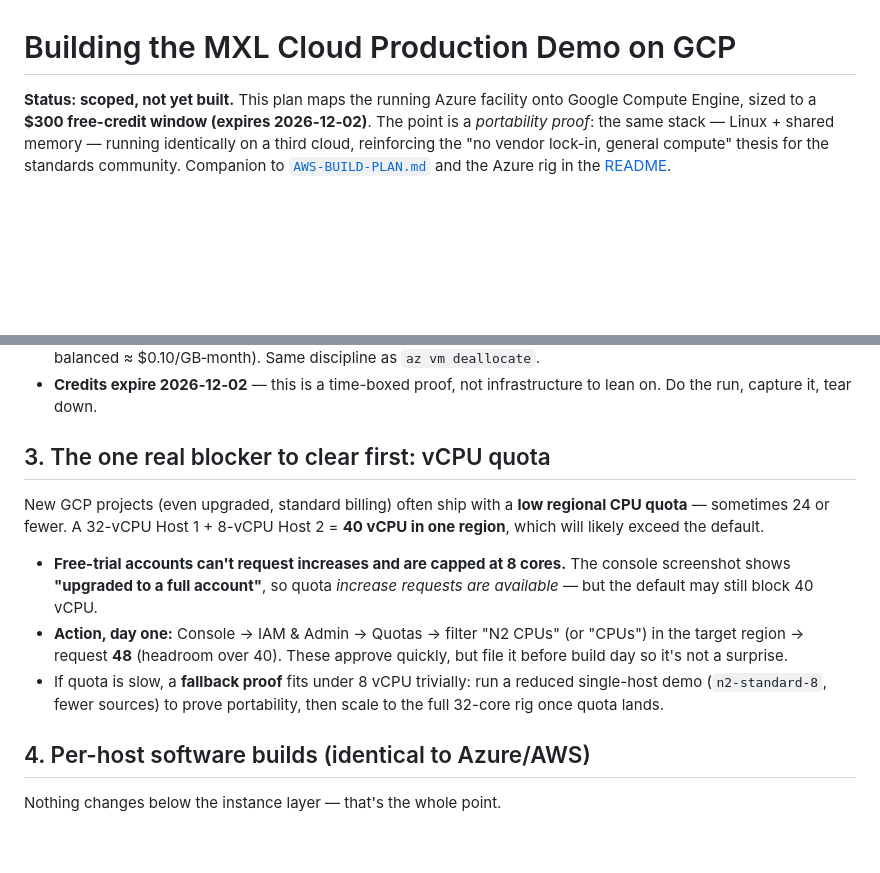
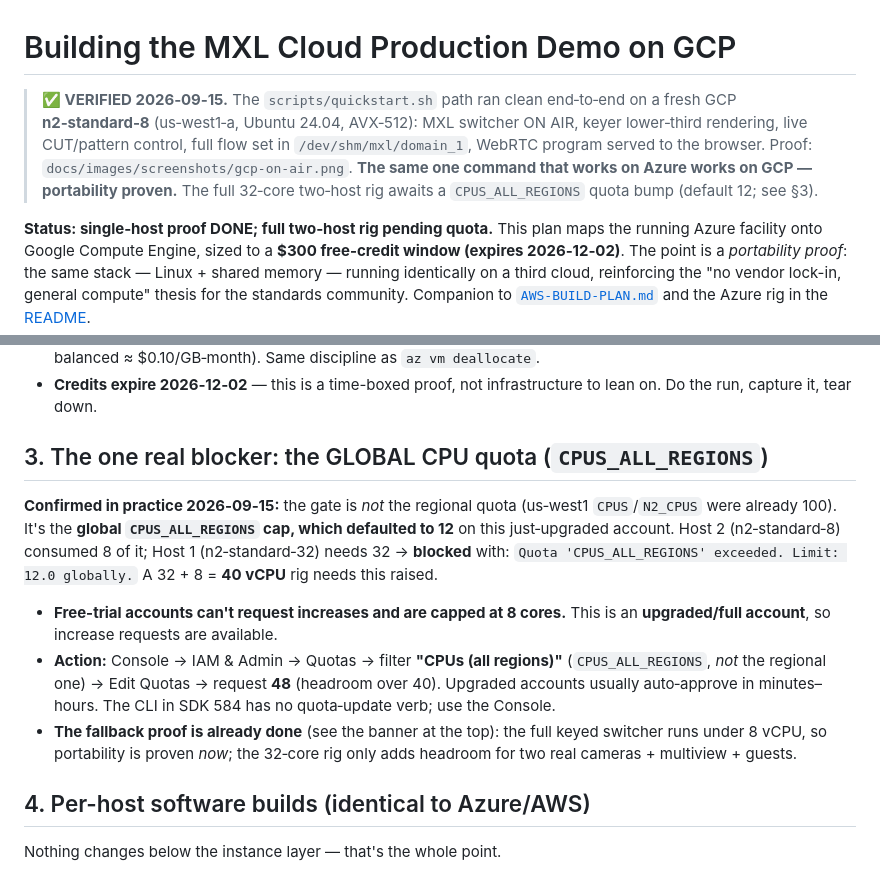
Before and after one commit to guycochran/mxl-cloud-production-demo, a Markdown page: docs/GCP-BUILD-PLAN.md, 2 parts joined by grey strips. Rendered like a GitHub page; blank space fills up the shorter version.

Commit message:
GCP portability PROVEN: quickstart ON AIR on n2-standard-8
The same scripts/quickstart.sh that runs on Azure brought up a full keyed,
cuttable, WebRTC MXL production on a fresh GCP n2-standard-8 (us-west1, Ubuntu
24.04, AVX-512) — first try. Proof screenshot included (gcp-on-air.png: color
bars + in-cloud-keyed lower-third + live TC). Real blocker for the full 32-core
rig was the GLOBAL CPUS_ALL_REGIONS quota (default 12), not regional — plan
updated with the correct metric.

Co-Authored-By: Claude Opus 4.8 <noreply@anthropic.com>
Claude-Session: https://claude.ai/code/session_01Dd5NqgRzFG5ziHWcro67AZ

```diff
--- a/docs/GCP-BUILD-PLAN.md
+++ b/docs/GCP-BUILD-PLAN.md
@@ -1,6 +1,14 @@
 # Building the MXL Cloud Production Demo on GCP
 
-**Status: scoped, not yet built.** This plan maps the running Azure facility onto
+> **✅ VERIFIED 2026‑09‑15.** The `scripts/quickstart.sh` path ran clean end‑to‑end
+> on a fresh GCP **n2‑standard‑8** (us‑west1‑a, Ubuntu 24.04, AVX‑512): MXL
+> switcher ON AIR, keyer lower‑third rendering, live CUT/pattern control, full
+> flow set in `/dev/shm/mxl/domain_1`, WebRTC program served to the browser.
+> Proof: `docs/images/screenshots/gcp-on-air.png`. **The same one command that
+> works on Azure works on GCP — portability proven.** The full 32‑core two‑host
+> rig awaits a `CPUS_ALL_REGIONS` quota bump (default 12; see §3).
+
+**Status: single‑host proof DONE; full two‑host rig pending quota.** This plan maps the running Azure facility onto
 Google Compute Engine, sized to a **$300 free-credit window (expires 2026‑12‑02)**.
 The point is a *portability proof*: the same stack — Linux + shared memory —
 running identically on a third cloud, reinforcing the "no vendor lock-in, general
@@ -50,21 +58,24 @@ $300 is generous for a *proof* and tight for *always-on*. The math:
 - **Credits expire 2026‑12‑02** — this is a time-boxed proof, not infrastructure
   to lean on. Do the run, capture it, tear down.
 
-## 3. The one real blocker to clear first: vCPU quota
+## 3. The one real blocker: the GLOBAL CPU quota (`CPUS_ALL_REGIONS`)
 
-New GCP projects (even upgraded, standard billing) often ship with a **low
-regional CPU quota** — sometimes 24 or fewer. A 32-vCPU Host 1 + 8-vCPU Host 2 =
-**40 vCPU in one region**, which will likely exceed the default.
+**Confirmed in practice 2026‑09‑15:** the gate is *not* the regional quota (us‑west1
+`CPUS`/`N2_CPUS` were already 100). It's the **global `CPUS_ALL_REGIONS` cap, which
+defaulted to 12** on this just‑upgraded account. Host 2 (n2‑standard‑8) consumed 8
+of it; Host 1 (n2‑standard‑32) needs 32 → **blocked** with:
+`Quota 'CPUS_ALL_REGIONS' exceeded. Limit: 12.0 globally.` A 32 + 8 = **40 vCPU**
+rig needs this raised.
 
-- **Free-trial accounts can't request increases and are capped at 8 cores.** The
-  console screenshot shows **"upgraded to a full account"**, so quota *increase
-  requests are available* — but the default may still block 40 vCPU.
-- **Action, day one:** Console → IAM & Admin → Quotas → filter "N2 CPUs" (or
-  "CPUs") in the target region → request **48** (headroom over 40). These
-  approve quickly, but file it before build day so it's not a surprise.
-- If quota is slow, a **fallback proof** fits under 8 vCPU trivially: run a
-  reduced single-host demo (`n2-standard-8`, fewer sources) to prove portability,
-  then scale to the full 32-core rig once quota lands.
+- **Free-trial accounts can't request increases and are capped at 8 cores.** This
+  is an **upgraded/full account**, so increase requests are available.
+- **Action:** Console → IAM & Admin → Quotas → filter **"CPUs (all regions)"**
+  (`CPUS_ALL_REGIONS`, *not* the regional one) → Edit Quotas → request **48**
+  (headroom over 40). Upgraded accounts usually auto‑approve in minutes–hours.
+  The CLI in SDK 584 has no quota‑update verb; use the Console.
+- **The fallback proof is already done** (see the banner at the top): the full
+  keyed switcher runs under 8 vCPU, so portability is proven *now*; the 32‑core
+  rig only adds headroom for two real cameras + multiview + guests.
 
 ## 4. Per-host software builds (identical to Azure/AWS)
 
```
Also changed, not shown: docs/images/screenshots/gcp-on-air.png (added).
